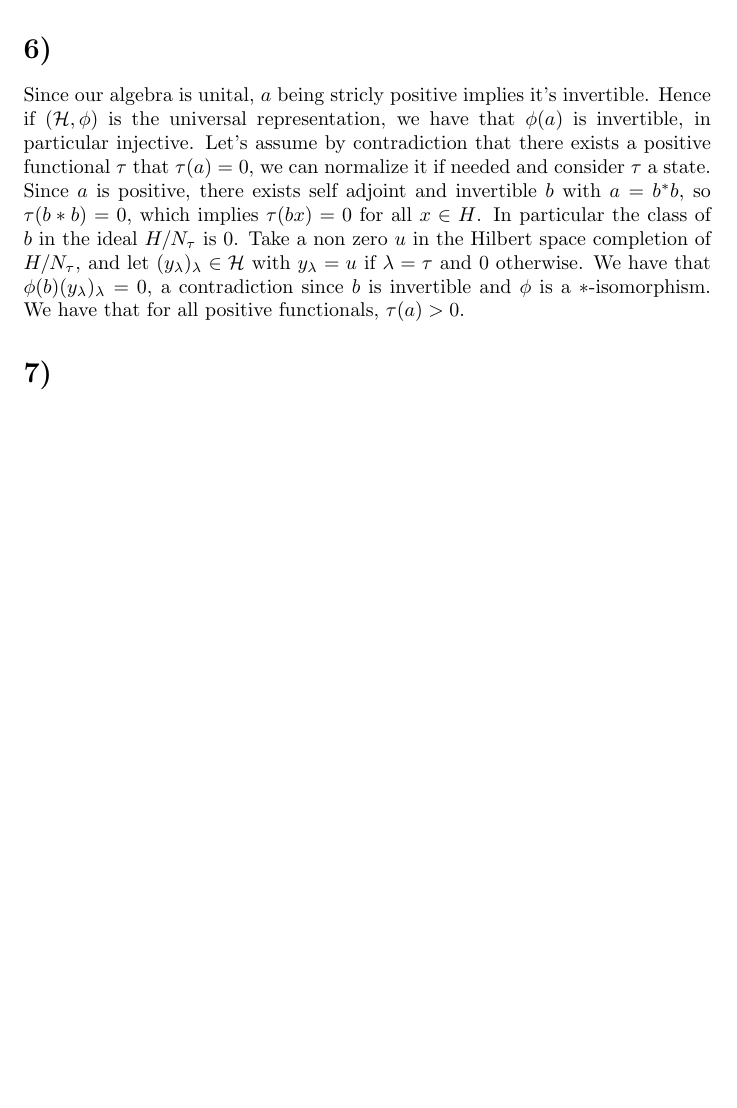
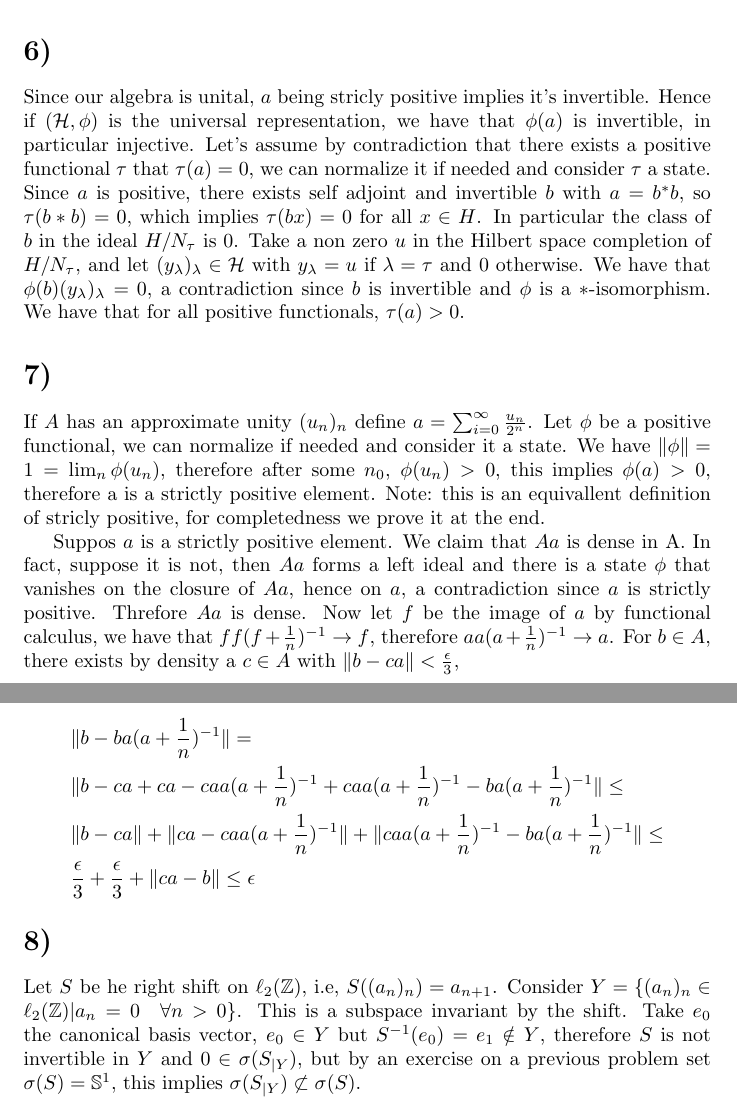
Before and after one commit to brunoseefeld/Spectral_theory, a LaTeX document (spectral_theory_6.tex): part of page 2 of 2 before the commit and two parts of pages 2 and 3 of 3 after it, the two joined at a grey line, cut so that both start at the same text, the shorter picture padded with empty space. Compiled offline with pdfLaTeX.

Commit message:
remaining problems

```diff
--- a/spectral_theory_6.tex
+++ b/spectral_theory_6.tex
@@ -99,6 +99,43 @@ Let's assume by contradiction that there exists a positive functional
 
  \section*{7)}
 
+ If $A$ has an approximate unity $(u_n)_n$ define $a=\sum_{i=0}^\infty
+ \frac{u_n}{2^n}$. Let $\phi$ be a positive functional, we can normalize if
+ needed and consider it a state. We have $\|\phi\|=1=\lim_n \phi (u_n)$,
+ therefore after some $n_0$, $\phi(u_n)>0$, this implies $\phi(a)>0$, therefore
+ a is a strictly positive element. Note: this is an equivallent definition
+ of stricly positive, for completedness we prove it at the end.
+
+ Suppos $a$ is a strictly positive element. We claim that $Aa$ is dense in A.
+ In fact, suppose it is not, then $Aa$ forms a left ideal and there is a
+ state $\phi$ that vanishes on the closure of $Aa$, hence on $a$, a contradiction
+ since $a$ is strictly positive. Threfore $Aa$ is dense. Now let $f$ be the
+ image of $a$ by functional calculus, we have that $ff(f+ \frac{1}{n})^{-1}\to f$,
+ therefore $aa(a+\frac{1}{n})^{-1}\to a$. For $b\in A$, there exists by density
+ a $c\in A$ with $\|b-ca\|<\frac{\epsilon}{3}$,
+
+ \begin{align*}
+    &\|b-ba(a+\frac{1}{n})^{-1}\|=  \\ &\|b-ca+ca -caa(a+\frac{1}{n})^{-1}
+    +caa(a+\frac{1}{n})^{-1}-ba(a+\frac{1}{n})^{-1}\|\leq \\
+    &\|b-ca\|+\|ca -caa(a+\frac{1}{n})^{-1}\|+ \|caa(a+\frac{1}{n})^{-1}-ba(a+\frac{1}{n})^{-1} \|\leq \\
+    &\frac{\epsilon}{3}+ \frac{\epsilon}{3} + \|ca-b\|\leq \epsilon
+ \end{align*}
+
+
+
+ \section*{8)}
+
+ Let $S$ be he right shift on $\ell_2(\mathbb{Z})$, i.e, $S((a_n)_n)=a_{n+1}$.
+ Consider $Y=\{(a_n)_n\in \ell_2(\mathbb{Z})|a_n=0\quad  \forall n>0\}$. This is
+ a subspace invariant by the shift. Take $e_0$ the canonical basis vector, $e_0\in Y$
+ but $S^{-1}(e_0)= e_1\notin Y$, therefore $S$ is not invertible in $Y$ and
+ $0\in \sigma(S_{|Y})$, but by an exercise on a previous problem set
+ $\sigma(S)=\mathbb{S}^1$, this implies $\sigma(S_{|Y})\not\subset \sigma(S)$.
+
+
+
+
+
 
 
 
```
